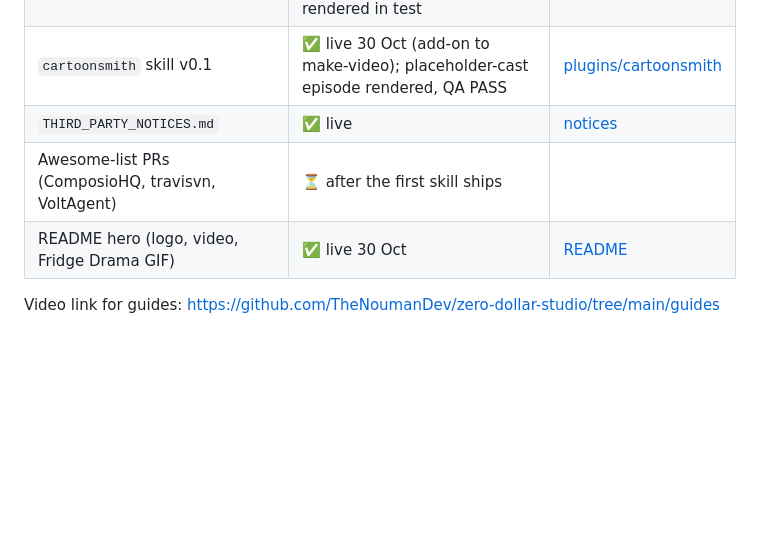
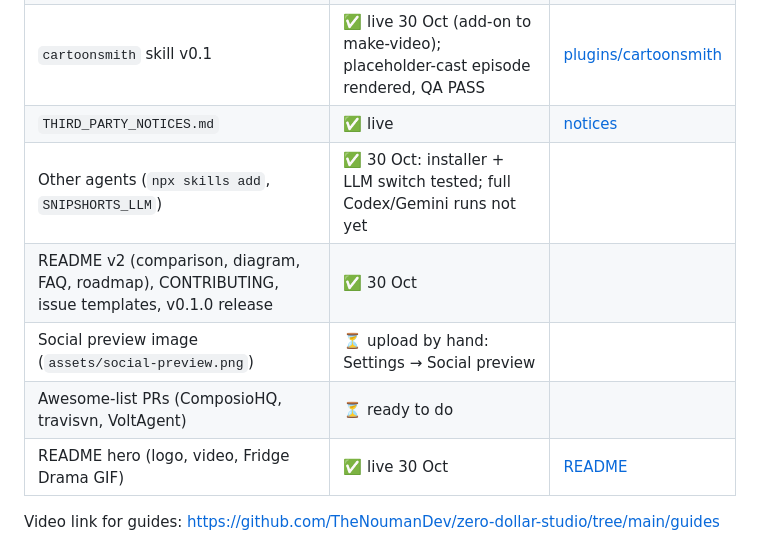
Before and after one commit to TheNoumanDev/zero-dollar-studio, a Markdown page: docs/PLAN.md, the part around the change. GitHub-like rendering; blank space fills up the shorter version.

```diff
--- a/docs/PLAN.md
+++ b/docs/PLAN.md
@@ -12,7 +12,10 @@
 | `snipshorts` skill v0.1 | ✅ live 30 Oct (add-on to make-video); end-to-end Short rendered in test | [plugins/snipshorts](https://github.com/TheNoumanDev/zero-dollar-studio/tree/main/plugins/snipshorts) |
 | `cartoonsmith` skill v0.1 | ✅ live 30 Oct (add-on to make-video); placeholder-cast episode rendered, QA PASS | [plugins/cartoonsmith](https://github.com/TheNoumanDev/zero-dollar-studio/tree/main/plugins/cartoonsmith) |
 | `THIRD_PARTY_NOTICES.md` | ✅ live | [notices](https://github.com/TheNoumanDev/zero-dollar-studio/blob/main/THIRD_PARTY_NOTICES.md) |
-| Awesome-list PRs (ComposioHQ, travisvn, VoltAgent) | ⏳ after the first skill ships | |
+| Other agents (`npx skills add`, `SNIPSHORTS_LLM`) | ✅ 30 Oct: installer + LLM switch tested; full Codex/Gemini runs not yet | |
+| README v2 (comparison, diagram, FAQ, roadmap), CONTRIBUTING, issue templates, v0.1.0 release | ✅ 30 Oct | |
+| Social preview image (`assets/social-preview.png`) | ⏳ upload by hand: Settings → Social preview | |
+| Awesome-list PRs (ComposioHQ, travisvn, VoltAgent) | ⏳ ready to do | |
 | README hero (logo, video, Fridge Drama GIF) | ✅ live 30 Oct | [README](https://github.com/TheNoumanDev/zero-dollar-studio) |
 
 Video link for guides: https://github.com/TheNoumanDev/zero-dollar-studio/tree/main/guides
```
Also changed, not shown: CONTRIBUTING.md (added, +33 -0 lines), README.md (+85 -3 lines), plugins/snipshorts/README.md (+2 -2 lines), assets/social-preview.png (added), 14 other files.
